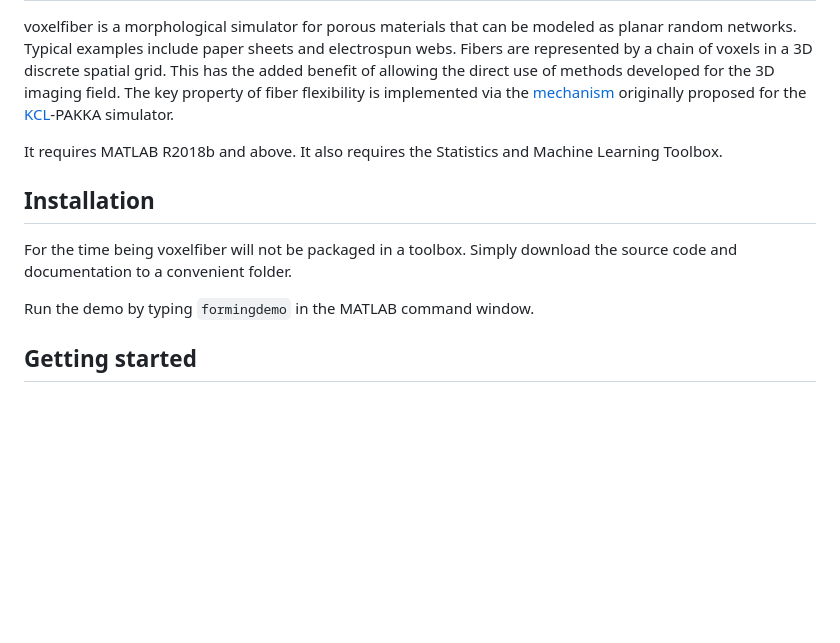
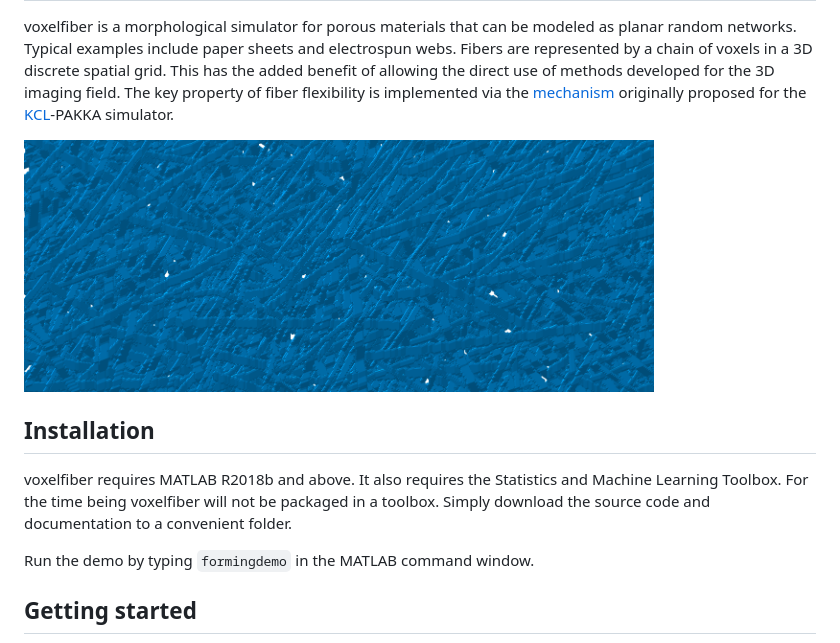
Before and after one commit to eduardotrincaoconceicao/voxelfiber, a Markdown page: README.md, the part around the change printed below. GitHub-like rendering; pictures changed too: help/figures/README-example-1.png (added); blank space fills up the shorter version.

Commit message:
Add sample 3D visualization to README

```diff
--- a/README.md
+++ b/README.md
@@ -20,13 +20,14 @@ property of fiber flexibility is implemented via the
 [mechanism](https://doi.org/10.1103/PhysRevLett.73.3475) originally
 proposed for the [KCL](http://kcl.fi)-PAKKA simulator.
 
-It requires MATLAB R2018b and above. It also requires the Statistics and
-Machine Learning Toolbox.
+<img src="help/figures/README-example-1.png" width="630" height="252" />
 
 ## Installation
 
-For the time being voxelfiber will not be packaged in a toolbox. Simply
-download the source code and documentation to a convenient folder.
+voxelfiber requires MATLAB R2018b and above. It also requires the
+Statistics and Machine Learning Toolbox. For the time being voxelfiber
+will not be packaged in a toolbox. Simply download the source code and
+documentation to a convenient folder.
 
 Run the demo by typing `formingdemo` in the MATLAB command window.
 
```
Also changed, not shown: other parts of README.md (+1 -1 lines), 1 other file.
